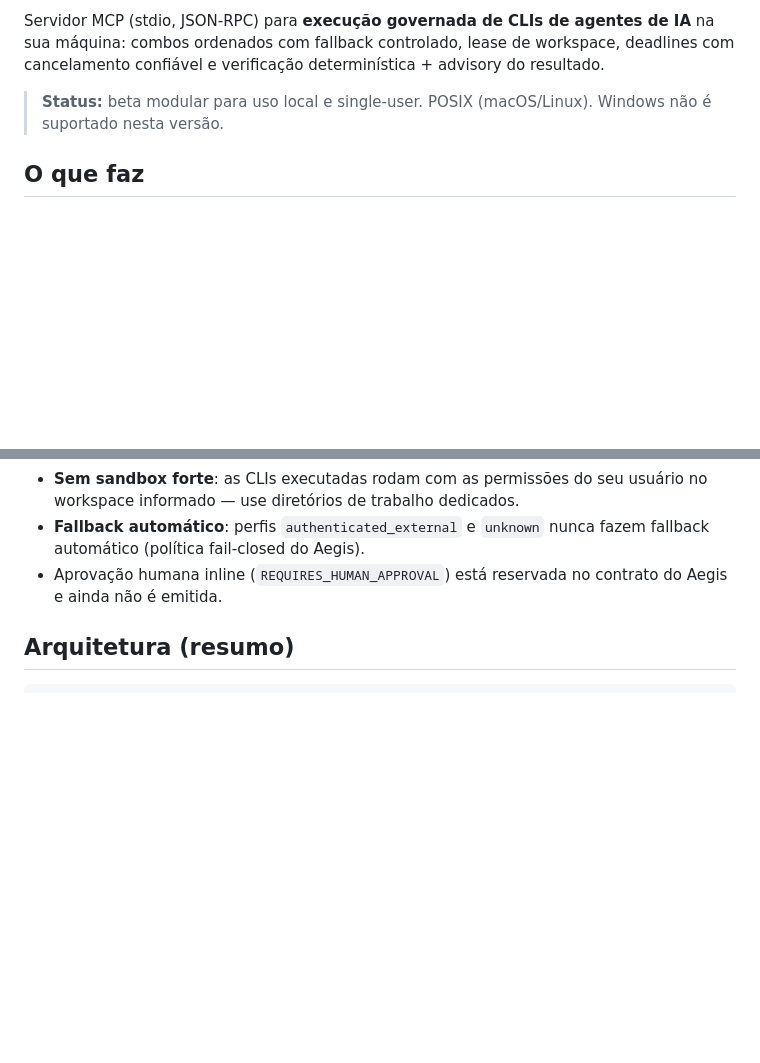
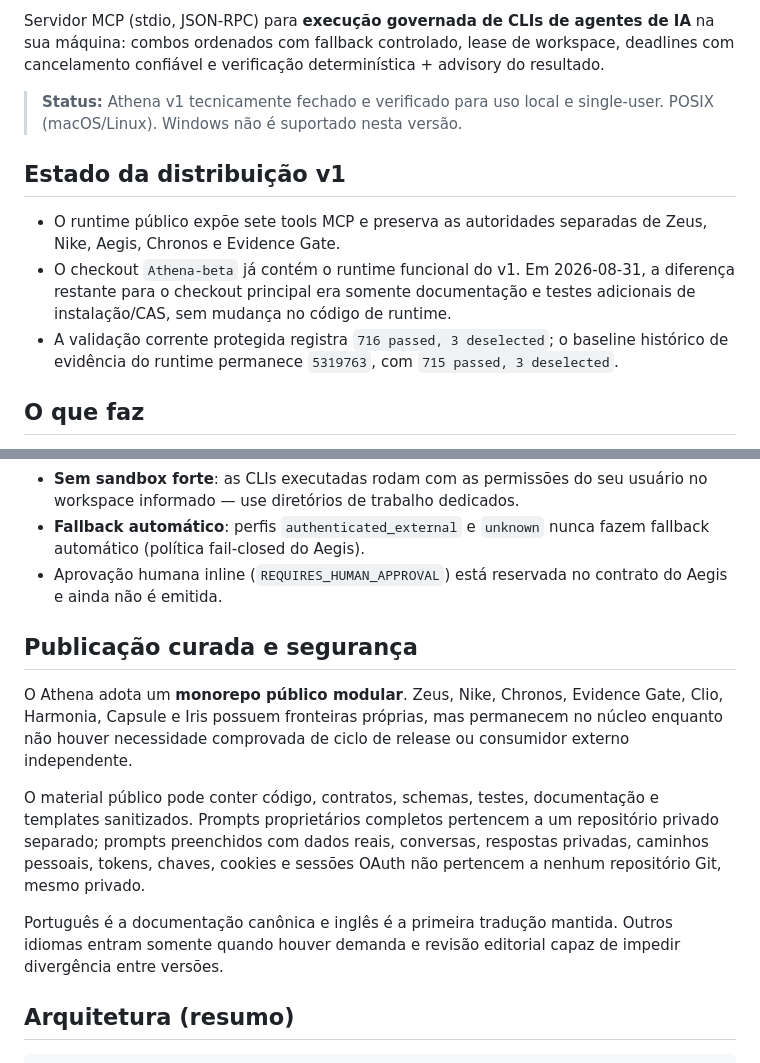
Before and after one commit to JoaoPauloNA/athena, a Markdown page: README.md, 2 parts joined by grey strips. GitHub-like rendering; blank space fills up the shorter version.

Commit message:
docs: publish curated bilingual v1 readme

```diff
--- a/README.md
+++ b/README.md
@@ -2,7 +4,19 @@
 
 Servidor MCP (stdio, JSON-RPC) para **execução governada de CLIs de agentes de IA** na sua máquina: combos ordenados com fallback controlado, lease de workspace, deadlines com cancelamento confiável e verificação determinística + advisory do resultado.
 
-> **Status:** beta modular para uso local e single-user. POSIX (macOS/Linux). Windows não é suportado nesta versão.
+> **Status:** Athena v1 tecnicamente fechado e verificado para uso local e
+> single-user. POSIX (macOS/Linux). Windows não é suportado nesta versão.
+
+## Estado da distribuição v1
+
+- O runtime público expõe sete tools MCP e preserva as autoridades separadas
+  de Zeus, Nike, Aegis, Chronos e Evidence Gate.
+- O checkout `Athena-beta` já contém o runtime funcional do v1. Em 2026-08-31,
+  a diferença restante para o checkout principal era somente documentação e
+  testes adicionais de instalação/CAS, sem mudança no código de runtime.
+- A validação corrente protegida registra `716 passed, 3 deselected`; o
+  baseline histórico de evidência do runtime permanece `5319763`, com
+  `715 passed, 3 deselected`.
 
 ## O que faz
 
@@ -62,6 +76,23 @@ Registro no cliente MCP (exemplo Claude Desktop):
 - **Sem sandbox forte**: as CLIs executadas rodam com as permissões do seu usuário no workspace informado — use diretórios de trabalho dedicados.
 - **Fallback automático**: perfis `authenticated_external` e `unknown` nunca fazem fallback automático (política fail-closed do Aegis).
 - Aprovação humana inline (`REQUIRES_HUMAN_APPROVAL`) está reservada no contrato do Aegis e ainda não é emitida.
+
+## Publicação curada e segurança
+
+O Athena adota um **monorepo público modular**. Zeus, Nike, Chronos, Evidence
+Gate, Clio, Harmonia, Capsule e Iris possuem fronteiras próprias, mas permanecem
+no núcleo enquanto não houver necessidade comprovada de ciclo de release ou
+consumidor externo independente.
+
+O material público pode conter código, contratos, schemas, testes, documentação
+e templates sanitizados. Prompts proprietários completos pertencem a um
+repositório privado separado; prompts preenchidos com dados reais, conversas,
+respostas privadas, caminhos pessoais, tokens, chaves, cookies e sessões OAuth
+não pertencem a nenhum repositório Git, mesmo privado.
+
+Português é a documentação canônica e inglês é a primeira tradução mantida.
+Outros idiomas entram somente quando houver demanda e revisão editorial capaz
+de impedir divergência entre versões.
 
 ## Arquitetura (resumo)
 
```
Also changed, not shown: other parts of README.md (+2 -0 lines), README.en.md (added, +184 -0 lines).
